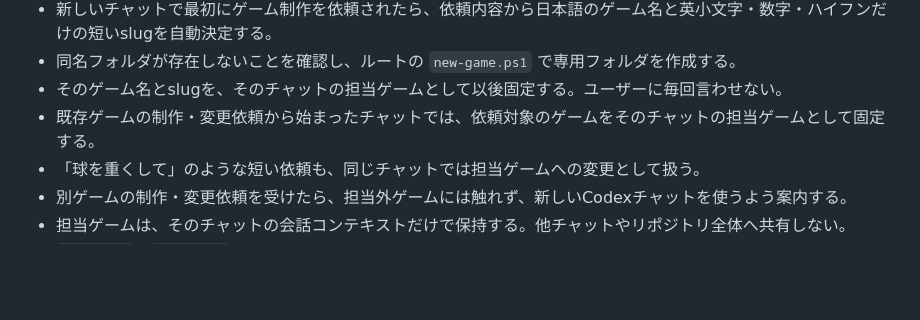
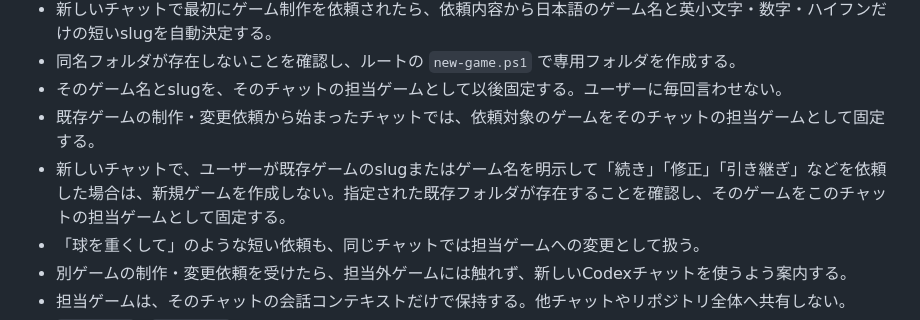
Before and after one commit to kotaro0505/zucchini-lab, a Markdown page: AGENTS.md, the part around the change. Drawn GitHub-style; blank space fills up the shorter version.

Commit message:
Handle explicit existing-game handoffs in new chats

```diff
--- a/AGENTS.md
+++ b/AGENTS.md
@@ -19,6 +19,7 @@
 - 同名フォルダが存在しないことを確認し、ルートの `new-game.ps1` で専用フォルダを作成する。
 - そのゲーム名とslugを、そのチャットの担当ゲームとして以後固定する。ユーザーに毎回言わせない。
 - 既存ゲームの制作・変更依頼から始まったチャットでは、依頼対象のゲームをそのチャットの担当ゲームとして固定する。
+- 新しいチャットで、ユーザーが既存ゲームのslugまたはゲーム名を明示して「続き」「修正」「引き継ぎ」などを依頼した場合は、新規ゲームを作成しない。指定された既存フォルダが存在することを確認し、そのゲームをこのチャットの担当ゲームとして固定する。
 - 「球を重くして」のような短い依頼も、同じチャットでは担当ゲームへの変更として扱う。
 - 別ゲームの制作・変更依頼を受けたら、担当外ゲームには触れず、新しいCodexチャットを使うよう案内する。
 - 担当ゲームは、そのチャットの会話コンテキストだけで保持する。他チャットやリポジトリ全体へ共有しない。
```
